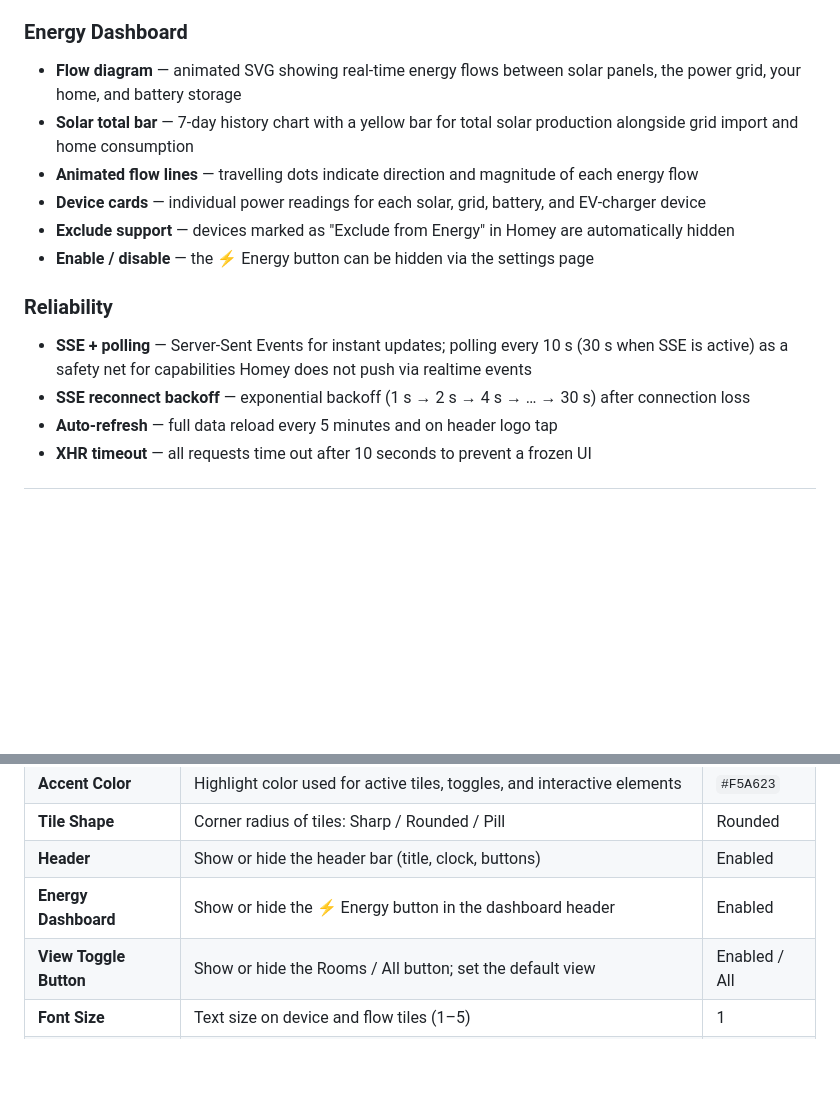
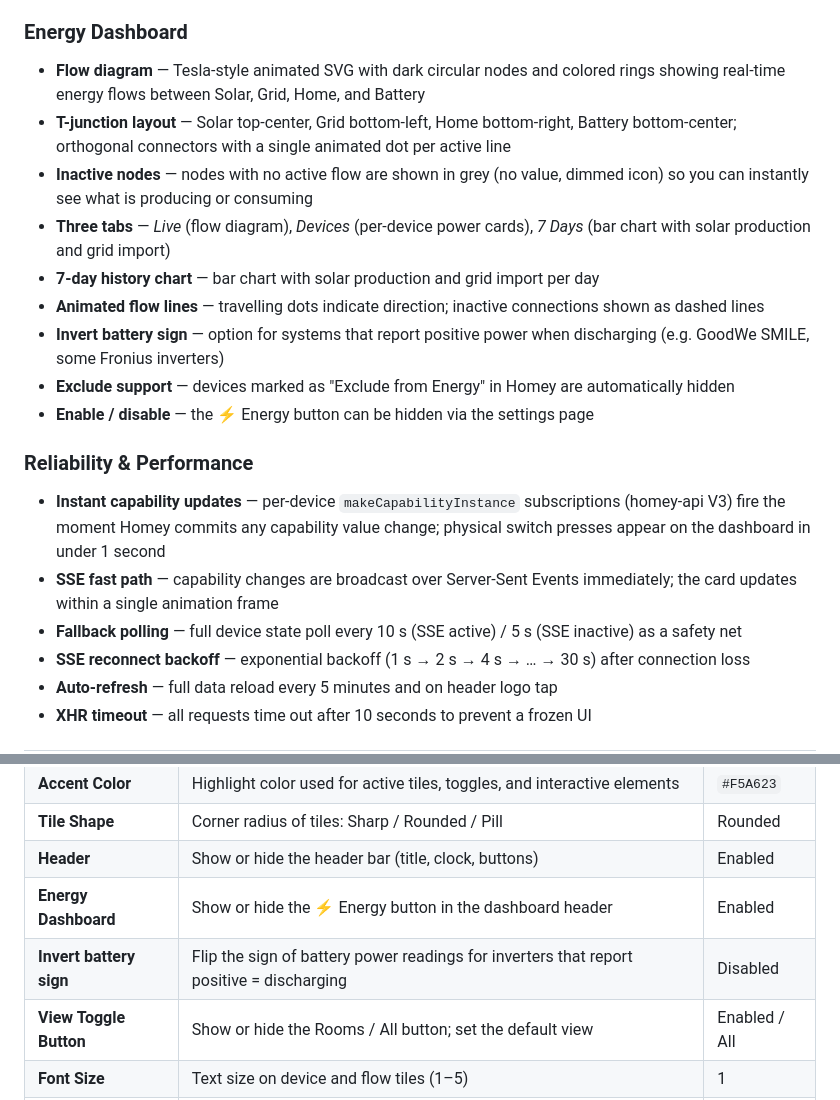
Before and after one commit to andiwirz/com.walldisplay.dashboard, a Markdown page: README.md, 2 parts joined by grey strips. Rendered like a GitHub page; blank space fills up the shorter version.

```diff
--- a/README.md
+++ b/README.md
@@ -32,15 +32,20 @@ The app runs a local HTTP/WebSocket server on your Homey that emulates the Home
 - **Clock** — live clock in the header, drift-corrected
 
 ### Energy Dashboard
-- **Flow diagram** — animated SVG showing real-time energy flows between solar panels, the power grid, your home, and battery storage
-- **Solar total bar** — 7-day history chart with a yellow bar for total solar production alongside grid import and home consumption
-- **Animated flow lines** — travelling dots indicate direction and magnitude of each energy flow
-- **Device cards** — individual power readings for each solar, grid, battery, and EV-charger device
+- **Flow diagram** — Tesla-style animated SVG with dark circular nodes and colored rings showing real-time energy flows between Solar, Grid, Home, and Battery
+- **T-junction layout** — Solar top-center, Grid bottom-left, Home bottom-right, Battery bottom-center; orthogonal connectors with a single animated dot per active line
+- **Inactive nodes** — nodes with no active flow are shown in grey (no value, dimmed icon) so you can instantly see what is producing or consuming
+- **Three tabs** — *Live* (flow diagram), *Devices* (per-device power cards), *7 Days* (bar chart with solar production and grid import)
+- **7-day history chart** — bar chart with solar production and grid import per day
+- **Animated flow lines** — travelling dots indicate direction; inactive connections shown as dashed lines
+- **Invert battery sign** — option for systems that report positive power when discharging (e.g. GoodWe SMILE, some Fronius inverters)
 - **Exclude support** — devices marked as "Exclude from Energy" in Homey are automatically hidden
 - **Enable / disable** — the ⚡ Energy button can be hidden via the settings page
 
-### Reliability
-- **SSE + polling** — Server-Sent Events for instant updates; polling every 10 s (30 s when SSE is active) as a safety net for capabilities Homey does not push via realtime events
+### Reliability & Performance
+- **Instant capability updates** — per-device `makeCapabilityInstance` subscriptions (homey-api V3) fire the moment Homey commits any capability value change; physical switch presses appear on the dashboard in under 1 second
+- **SSE fast path** — capability changes are broadcast over Server-Sent Events immediately; the card updates within a single animation frame
+- **Fallback polling** — full device state poll every 10 s (SSE active) / 5 s (SSE inactive) as a safety net
 - **SSE reconnect backoff** — exponential backoff (1 s → 2 s → 4 s → … → 30 s) after connection loss
 - **Auto-refresh** — full data reload every 5 minutes and on header logo tap
 - **XHR timeout** — all requests time out after 10 seconds to prevent a frozen UI
@@ -129,6 +134,7 @@ The settings page is organised into three tabs:
 | **Tile Shape** | Corner radius of tiles: Sharp / Rounded / Pill | Rounded |
 | **Header** | Show or hide the header bar (title, clock, buttons) | Enabled |
 | **Energy Dashboard** | Show or hide the ⚡ Energy button in the dashboard header | Enabled |
+| **Invert battery sign** | Flip the sign of battery power readings for inverters that report positive = discharging | Disabled |
 | **View Toggle Button** | Show or hide the Rooms / All button; set the default view | Enabled / All |
 | **Font Size** | Text size on device and flow tiles (1–5) | 1 |
 | **Tile Size** | Size of device tiles: XS / S / M / L / XL | M |
```
